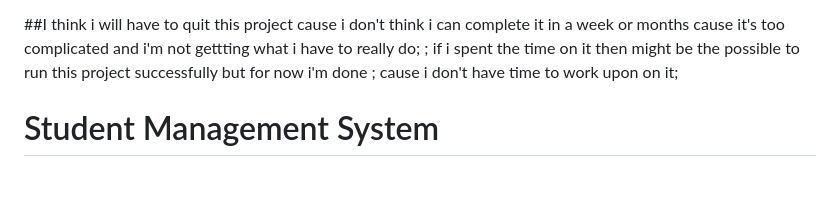
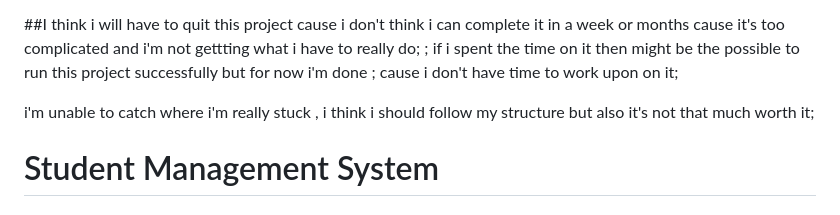
Before and after one commit to Prinxeyadav/Student-Management-System, a Markdown page: README.md, the part around the change. Drawn GitHub-style; blank space fills up the shorter version.

```diff
--- a/README.md
+++ b/README.md
@@ -7,6 +7,9 @@ and i'm not gettting what i have to really do; ;
 if i spent the time on it then might be the  possible to run this project successfully
 but for now i'm done  ;
 cause i don't have time to work upon on it;
+
+
+i'm unable to catch where i'm really stuck , i think i should follow my structure but also it's not that much worth it;
 
 
 
```
